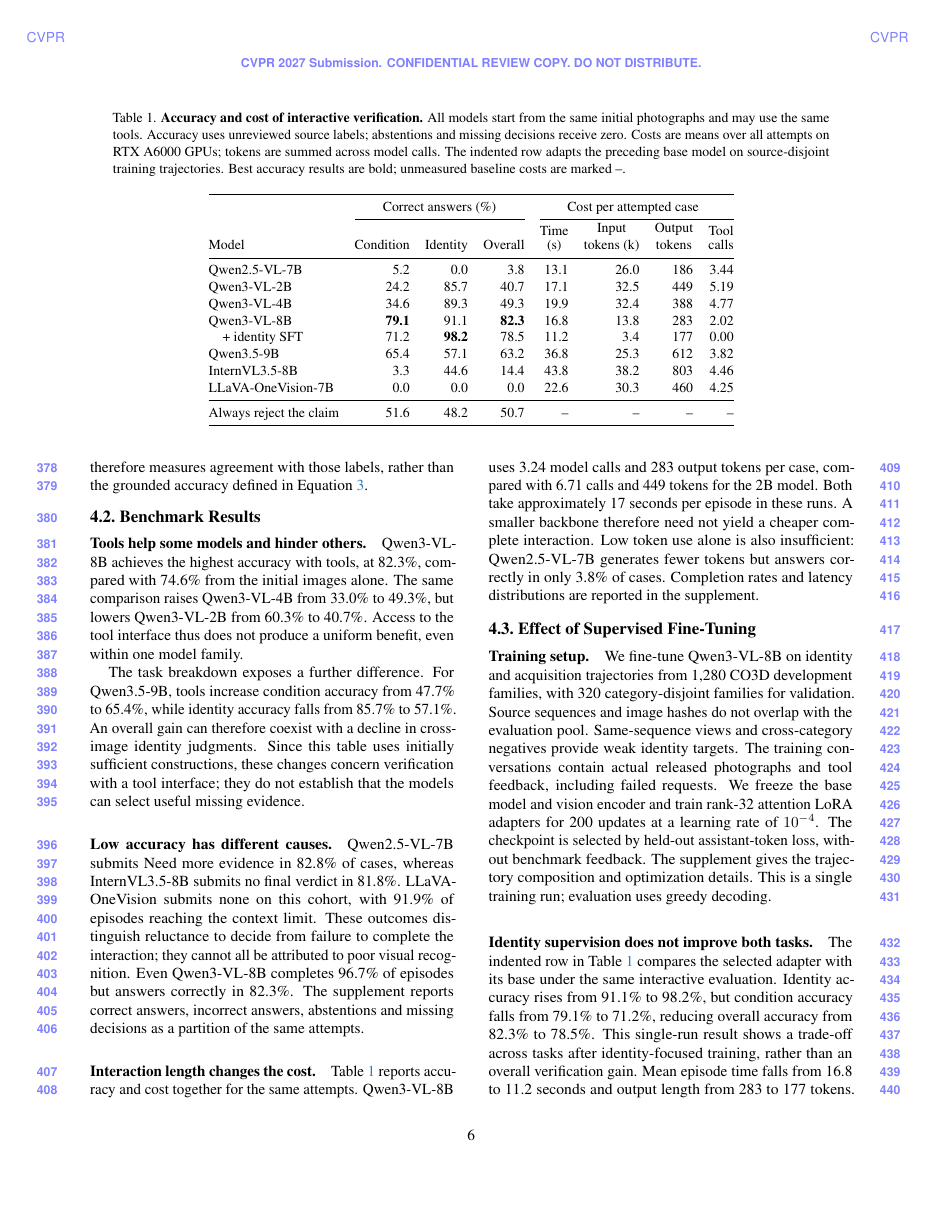
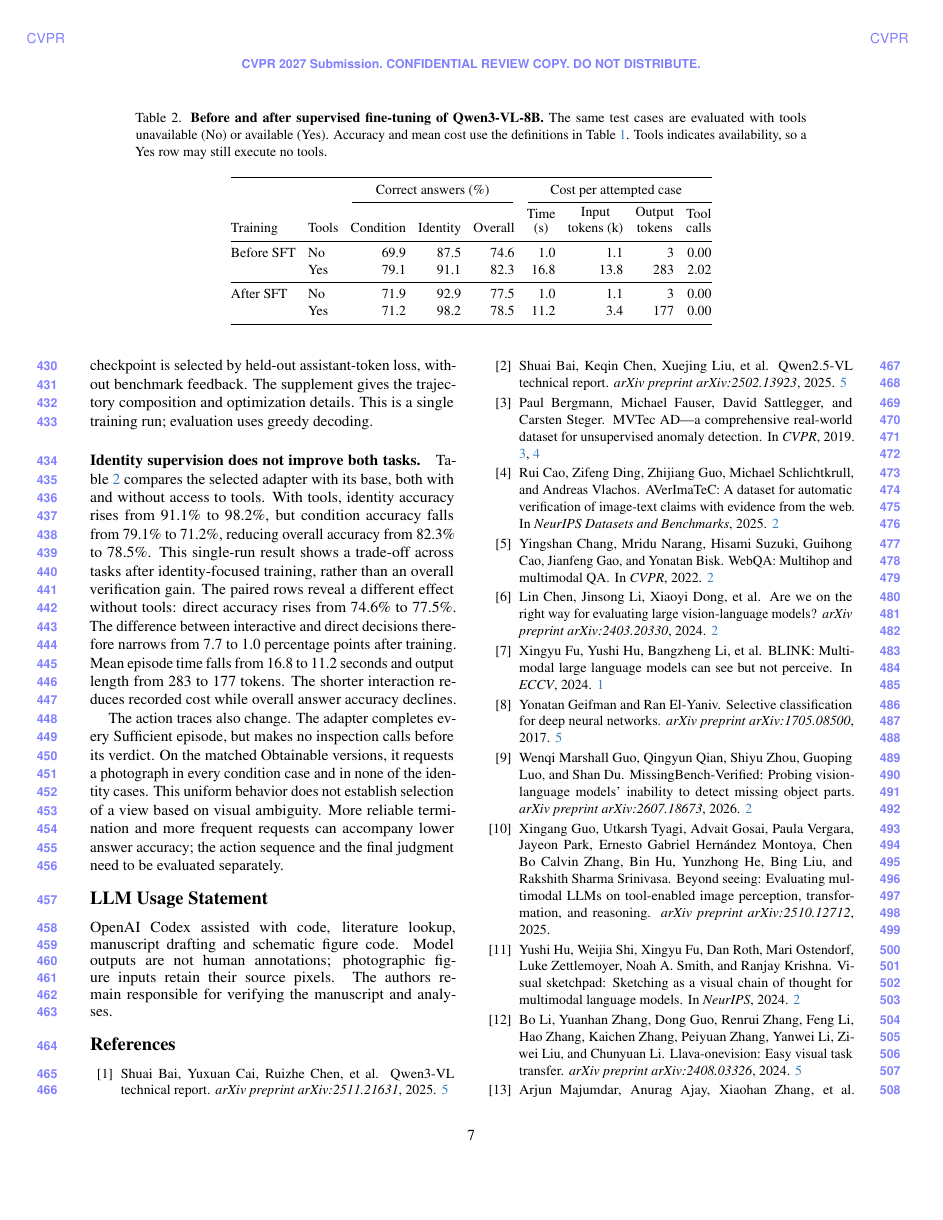
Before and after one commit to ZhangAIPI/ResolveAI, a LaTeX paper (paper/main.tex, which reads paper/tables/benchmark_results.tex, paper/tables/sft_results.tex): page 6 of 8 before the commit and page 7 of 8 after it. Compiled offline with pdfLaTeX.

Commit message:
Pair tool availability within separate benchmark and SFT tables

```diff
--- a/paper/main.tex
+++ b/paper/main.tex
@@ -374,9 +377,11 @@ The supplement gives the trajectory composition and optimization details.
 This is a single training run; evaluation uses greedy decoding.
 
 \paragraph{Identity supervision does not improve both tasks.}
-The indented row in Table~\ref{tab:benchmark} compares the selected adapter with its base under the same interactive evaluation.
-Identity accuracy rises from 91.1\% to 98.2\%, but condition accuracy falls from 79.1\% to 71.2\%, reducing overall accuracy from 82.3\% to 78.5\%.
+Table~\ref{tab:sft} compares the selected adapter with its base, both with and without access to tools.
+With tools, identity accuracy rises from 91.1\% to 98.2\%, but condition accuracy falls from 79.1\% to 71.2\%, reducing overall accuracy from 82.3\% to 78.5\%.
 This single-run result shows a trade-off across tasks after identity-focused training, rather than an overall verification gain.
+The paired rows reveal a different effect without tools: direct accuracy rises from 74.6\% to 77.5\%.
+The difference between interactive and direct decisions therefore narrows from 7.7 to 1.0 percentage points after training.
 Mean episode time falls from 16.8 to 11.2 seconds and output length from 283 to 177 tokens.
 The shorter interaction reduces recorded cost while overall answer accuracy declines.
 
--- a/paper/tables/benchmark_results.tex
+++ b/paper/tables/benchmark_results.tex
@@ -1,6 +1,2 @@
 \begin{table*}[t]
 \centering\small
-\setlength{\tabcolsep}{5pt}
-\begin{minipage}{.94\textwidth}\centering
-\caption{\textbf{Accuracy and cost of interactive verification.}
-All models start from the same initial photographs and may use the same tools.
@@ -7,10 +7,6 @@ All models start from the same initial photographs and may use the same tools.
 Accuracy uses unreviewed source labels; abstentions and missing decisions receive zero.
 Costs are means over all attempts on RTX A6000 GPUs; tokens are summed across model calls.
-The indented row adapts the preceding base model on source-disjoint training trajectories.
 Best accuracy results are bold; unmeasured baseline costs are marked --.}
 \label{tab:benchmark}
-\begin{tabular}{@{}lrrrrrrr@{}}
+\begin{tabular}{@{}llrrrrrrr@{}}
 \toprule
- & \multicolumn{3}{c}{Correct answers (\%)} & \multicolumn{4}{c}{Cost per attempted case}\\
-\cmidrule(lr){2-4}\cmidrule(l){5-8}
-Model & Condition & Identity & Overall & \shortstack{Time\\(s)} & \shortstack{Input\\tokens (k)} & \shortstack{Output\\tokens} & \shortstack{Tool\\calls}\\
@@ -17,9 +16 @@ Model & Condition & Identity & Overall & \shortstack{Time\\(s)} & \shortstack{In
 \midrule
-Qwen2.5-VL-7B & 5.2 & 0.0 & 3.8 & 13.1 & 26.0 & 186 & 3.44\\
-Qwen3-VL-2B & 24.2 & 85.7 & 40.7 & 17.1 & 32.5 & 449 & 5.19\\
-Qwen3-VL-4B & 34.6 & 89.3 & 49.3 & 19.9 & 32.4 & 388 & 4.77\\
-Qwen3-VL-8B & \textbf{79.1} & 91.1 & \textbf{82.3} & 16.8 & 13.8 & 283 & 2.02\\
-\quad + identity SFT & 71.2 & \textbf{98.2} & 78.5 & 11.2 & 3.4 & 177 & 0.00\\
-Qwen3.5-9B & 65.4 & 57.1 & 63.2 & 36.8 & 25.3 & 612 & 3.82\\
-InternVL3.5-8B & 3.3 & 44.6 & 14.4 & 43.8 & 38.2 & 803 & 4.46\\
-LLaVA-OneVision-7B & 0.0 & 0.0 & 0.0 & 22.6 & 30.3 & 460 & 4.25\\
@@ -26,5 +38,5 @@ LLaVA-OneVision-7B & 0.0 & 0.0 & 0.0 & 22.6 & 30.3 & 460 & 4.25\\
 \midrule
-Always reject the claim & 51.6 & 48.2 & 50.7 & -- & -- & -- & --\\
+Always reject the claim & -- & 51.6 & 48.2 & 50.7 & -- & -- & -- & --\\
 \bottomrule
 \end{tabular}
 \end{minipage}
--- /dev/null
+++ b/paper/tables/sft_results.tex
@@ -0,0 +1,24 @@
+\begin{table*}[t]
+\centering\small
+\setlength{\tabcolsep}{4pt}
+\begin{minipage}{.88\textwidth}\centering
+\caption{\textbf{Before and after supervised fine-tuning of Qwen3-VL-8B.}
+The same test cases are evaluated with tools unavailable (No) or available (Yes).
+Accuracy and mean cost use the definitions in Table~\ref{tab:benchmark}.
+Tools indicates availability, so a Yes row may still execute no tools.}
+\label{tab:sft}
+\begin{tabular}{@{}llrrrrrrr@{}}
+\toprule
+ & & \multicolumn{3}{c}{Correct answers (\%)} & \multicolumn{4}{c}{Cost per attempted case}\\
+\cmidrule(lr){3-5}\cmidrule(l){6-9}
+Training & Tools & Condition & Identity & Overall & \shortstack{Time\\(s)} & \shortstack{Input\\tokens (k)} & \shortstack{Output\\tokens} & \shortstack{Tool\\calls}\\
+\midrule
+Before SFT & No & 69.9 & 87.5 & 74.6 & 1.0 & 1.1 & 3 & 0.00\\
+ & Yes & 79.1 & 91.1 & 82.3 & 16.8 & 13.8 & 283 & 2.02\\
+\midrule
+After SFT & No & 71.9 & 92.9 & 77.5 & 1.0 & 1.1 & 3 & 0.00\\
+ & Yes & 71.2 & 98.2 & 78.5 & 11.2 & 3.4 & 177 & 0.00\\
+\bottomrule
+\end{tabular}
+\end{minipage}
+\end{table*}
```
Also changed, not shown: docs/experiments/cvpr_20261102-paper-priority.zh-CN.md (+2 -2 lines), paper/reviews.zh-CN.md (+1 -1 lines), paper/supplementary.tex (+1 -1 lines), paper/main.tex (7 more changed lines), paper/tables/benchmark_results.tex (28 more changed lines), 3 other files.
